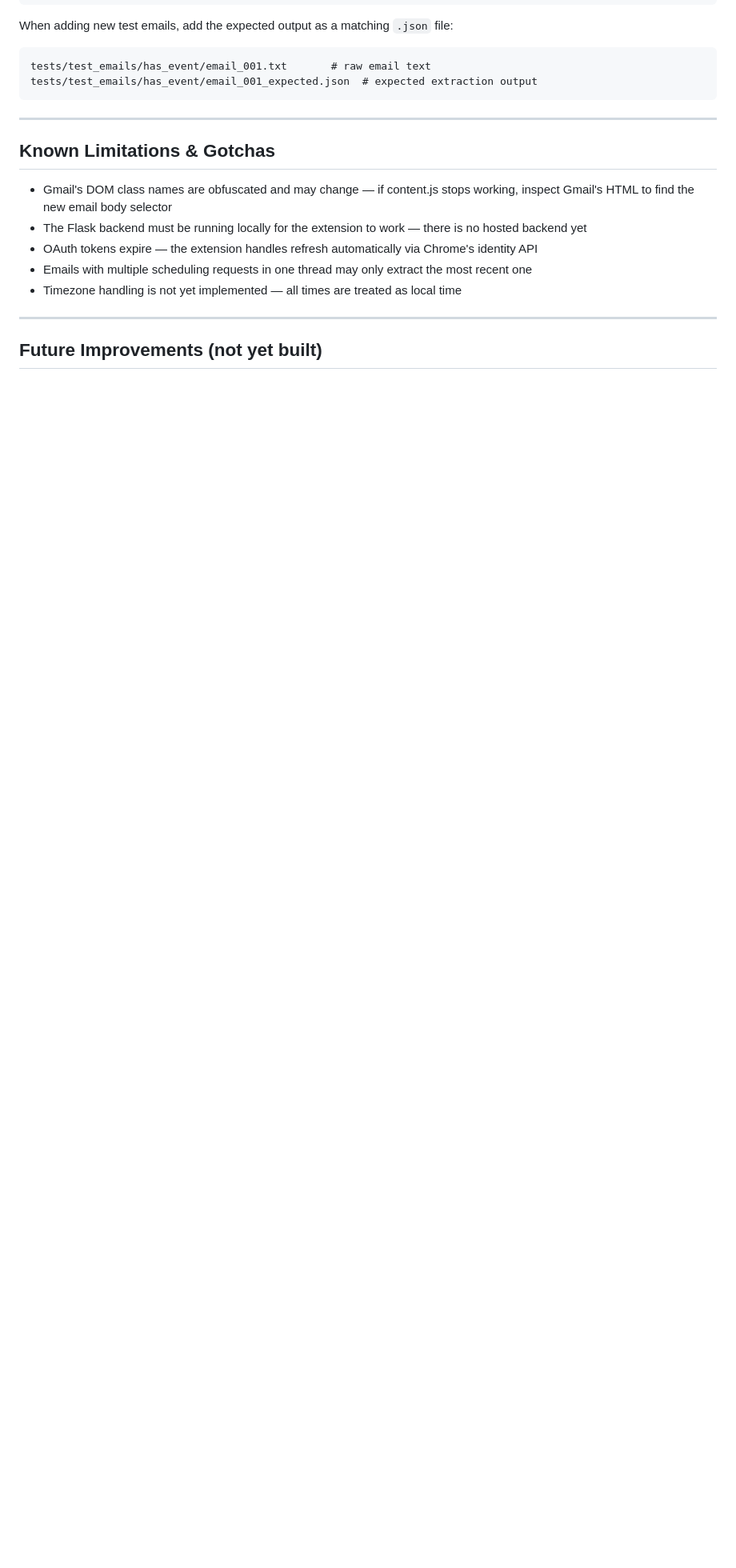
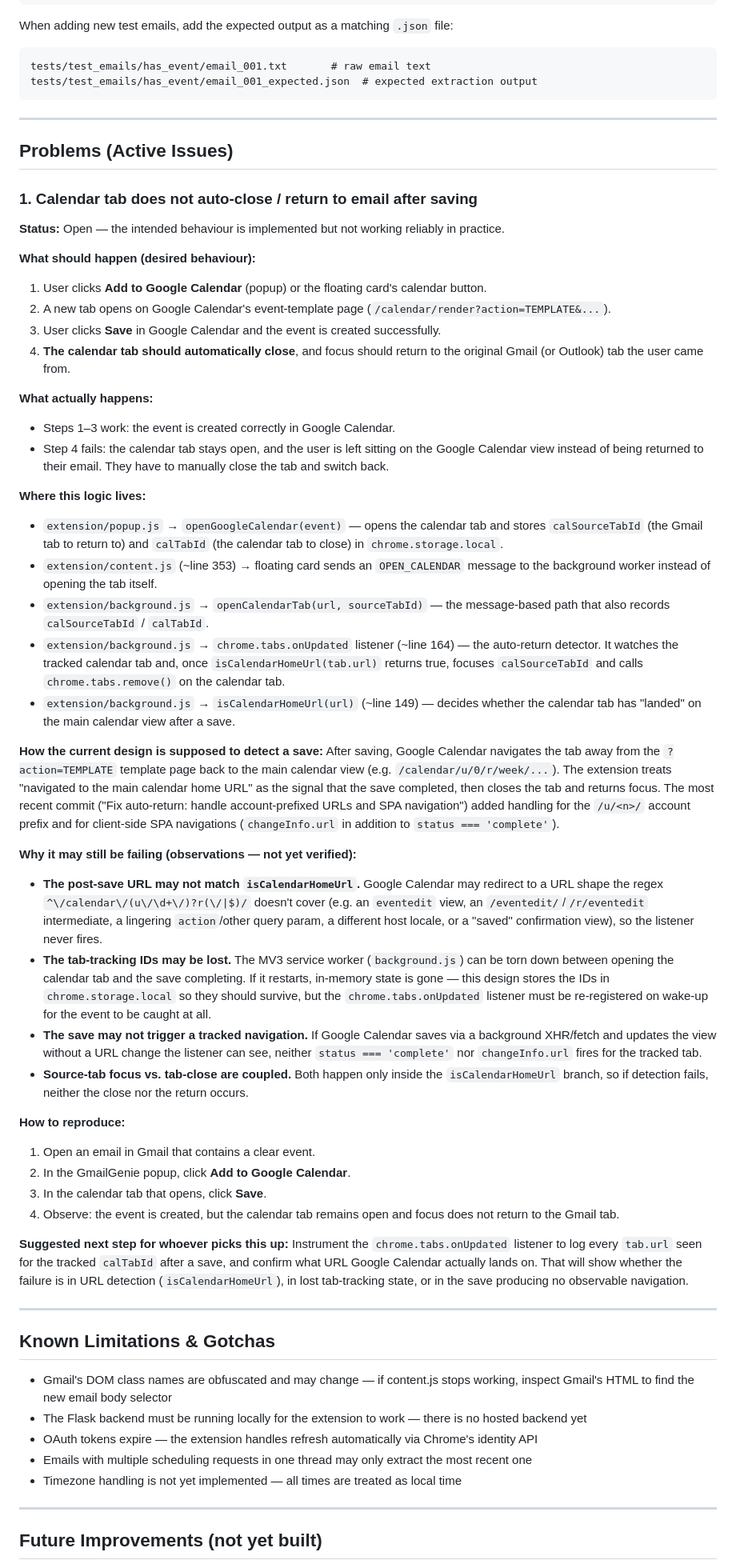
Before and after one commit to KeltcherNeil/GmailGenie, a Markdown page: CLAUDE.md, the part around the change. Shown at 80% size. Drawn GitHub-style; blank space fills up the shorter version.

Commit message:
Document calendar auto-return issue in CLAUDE.md
Add a Problems section describing the calendar tab not auto-closing or
returning focus to the email tab after saving an event, including the
relevant code paths, hypotheses, and reproduction steps.

Co-Authored-By: Claude Opus 4.8 (1M context) <noreply@anthropic.com>

```diff
--- a/CLAUDE.md
+++ b/CLAUDE.md
@@ -184,6 +184,78 @@ tests/test_emails/has_event/email_001_expected.json  # expected extraction outpu
 
 ---
 
+## Problems (Active Issues)
+
+### 1. Calendar tab does not auto-close / return to email after saving
+
+**Status:** Open — the intended behaviour is implemented but not working reliably in practice.
+
+**What should happen (desired behaviour):**
+1. User clicks **Add to Google Calendar** (popup) or the floating card's calendar button.
+2. A new tab opens on Google Calendar's event-template page (`/calendar/render?action=TEMPLATE&...`).
+3. User clicks **Save** in Google Calendar and the event is created successfully.
+4. **The calendar tab should automatically close**, and focus should return to the
+   original Gmail (or Outlook) tab the user came from.
+
+**What actually happens:**
+- Steps 1–3 work: the event is created correctly in Google Calendar.
+- Step 4 fails: the calendar tab stays open, and the user is left sitting on the Google
+  Calendar view instead of being returned to their email. They have to manually close the
+  tab and switch back.
+
+**Where this logic lives:**
+- `extension/popup.js` → `openGoogleCalendar(event)` — opens the calendar tab and stores
+  `calSourceTabId` (the Gmail tab to return to) and `calTabId` (the calendar tab to close)
+  in `chrome.storage.local`.
+- `extension/content.js` (~line 353) → floating card sends an `OPEN_CALENDAR` message to the
+  background worker instead of opening the tab itself.
+- `extension/background.js` → `openCalendarTab(url, sourceTabId)` — the message-based path
+  that also records `calSourceTabId` / `calTabId`.
+- `extension/background.js` → `chrome.tabs.onUpdated` listener (~line 164) — the auto-return
+  detector. It watches the tracked calendar tab and, once `isCalendarHomeUrl(tab.url)`
+  returns true, focuses `calSourceTabId` and calls `chrome.tabs.remove()` on the calendar tab.
+- `extension/background.js` → `isCalendarHomeUrl(url)` (~line 149) — decides whether the
+  calendar tab has "landed" on the main calendar view after a save.
+
+**How the current design is supposed to detect a save:**
+After saving, Google Calendar navigates the tab away from the `?action=TEMPLATE` template
+page back to the main calendar view (e.g. `/calendar/u/0/r/week/...`). The extension treats
+"navigated to the main calendar home URL" as the signal that the save completed, then closes
+the tab and returns focus. The most recent commit ("Fix auto-return: handle account-prefixed
+URLs and SPA navigation") added handling for the `/u/<n>/` account prefix and for
+client-side SPA navigations (`changeInfo.url` in addition to `status === 'complete'`).
+
+**Why it may still be failing (observations — not yet verified):**
+- **The post-save URL may not match `isCalendarHomeUrl`.** Google Calendar may redirect to a
+  URL shape the regex `^\/calendar\/(u\/\d+\/)?r(\/|$)/` doesn't cover (e.g. an `eventedit`
+  view, an `/eventedit/`/`/r/eventedit` intermediate, a lingering `action`/other query param,
+  a different host locale, or a "saved" confirmation view), so the listener never fires.
+- **The tab-tracking IDs may be lost.** The MV3 service worker (`background.js`) can be torn
+  down between opening the calendar tab and the save completing. If it restarts, in-memory
+  state is gone — this design stores the IDs in `chrome.storage.local` so they should survive,
+  but the `chrome.tabs.onUpdated` listener must be re-registered on wake-up for the event to
+  be caught at all.
+- **The save may not trigger a tracked navigation.** If Google Calendar saves via a
+  background XHR/fetch and updates the view without a URL change the listener can see, neither
+  `status === 'complete'` nor `changeInfo.url` fires for the tracked tab.
+- **Source-tab focus vs. tab-close are coupled.** Both happen only inside the
+  `isCalendarHomeUrl` branch, so if detection fails, neither the close nor the return occurs.
+
+**How to reproduce:**
+1. Open an email in Gmail that contains a clear event.
+2. In the GmailGenie popup, click **Add to Google Calendar**.
+3. In the calendar tab that opens, click **Save**.
+4. Observe: the event is created, but the calendar tab remains open and focus does not return
+   to the Gmail tab.
+
+**Suggested next step for whoever picks this up:**
+Instrument the `chrome.tabs.onUpdated` listener to log every `tab.url` seen for the tracked
+`calTabId` after a save, and confirm what URL Google Calendar actually lands on. That will
+show whether the failure is in URL detection (`isCalendarHomeUrl`), in lost tab-tracking
+state, or in the save producing no observable navigation.
+
+---
+
 ## Known Limitations & Gotchas
 
 - Gmail's DOM class names are obfuscated and may change — if content.js stops working, inspect Gmail's HTML to find the new email body selector
```
